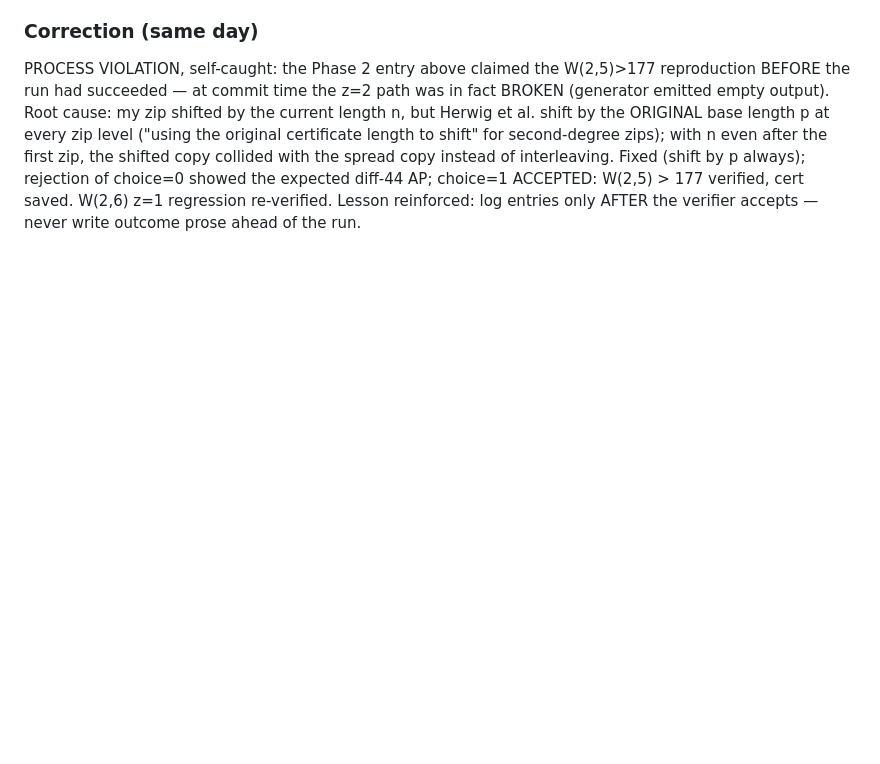
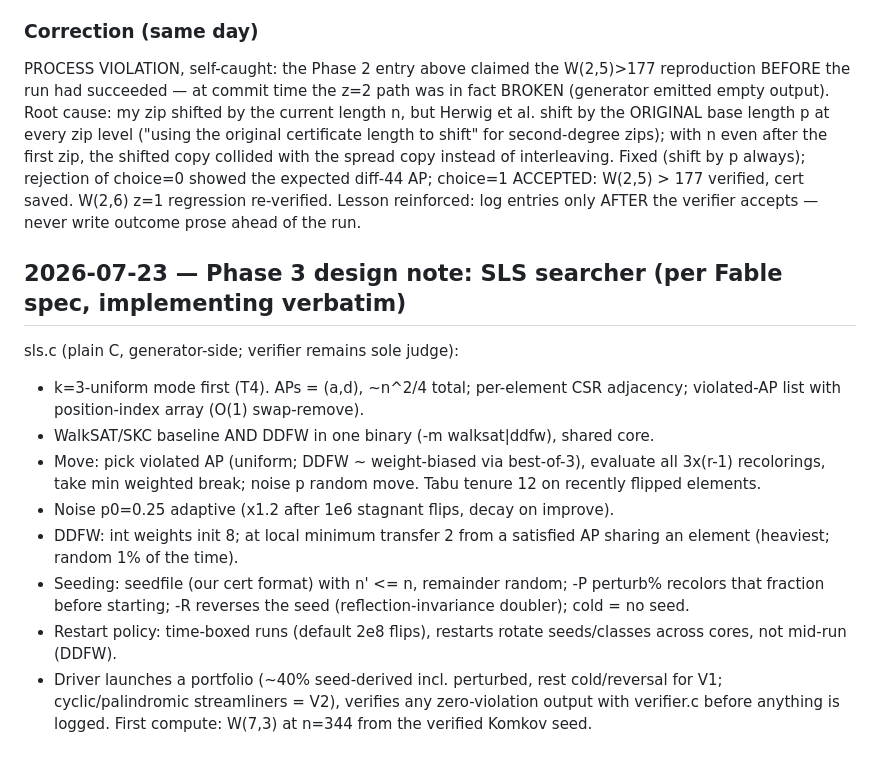
Before and after one commit to olaugh/vdw-search, a Markdown page: LOG.md, the part around the change. Rendered like a GitHub page; blank space fills up the shorter version.

Commit message:
Phase 3 design note: SLS searcher spec

```diff
--- a/LOG.md
+++ b/LOG.md
@@ -88,3 +88,25 @@ Fixed (shift by p always); rejection of choice=0 showed the expected
 diff-44 AP; choice=1 ACCEPTED: W(2,5) > 177 verified, cert saved. W(2,6)
 z=1 regression re-verified. Lesson reinforced: log entries only AFTER the
 verifier accepts — never write outcome prose ahead of the run.
+
+## 2026-07-23 — Phase 3 design note: SLS searcher (per Fable spec, implementing verbatim)
+
+sls.c (plain C, generator-side; verifier remains sole judge):
+- k=3-uniform mode first (T4). APs = (a,d), ~n^2/4 total; per-element CSR
+  adjacency; violated-AP list with position-index array (O(1) swap-remove).
+- WalkSAT/SKC baseline AND DDFW in one binary (-m walksat|ddfw), shared core.
+- Move: pick violated AP (uniform; DDFW ~ weight-biased via best-of-3),
+  evaluate all 3x(r-1) recolorings, take min weighted break; noise p random
+  move. Tabu tenure 12 on recently flipped elements.
+- Noise p0=0.25 adaptive (x1.2 after 1e6 stagnant flips, decay on improve).
+- DDFW: int weights init 8; at local minimum transfer 2 from a satisfied
+  AP sharing an element (heaviest; random 1% of the time).
+- Seeding: seedfile (our cert format) with n' <= n, remainder random;
+  -P perturb% recolors that fraction before starting; -R reverses the seed
+  (reflection-invariance doubler); cold = no seed.
+- Restart policy: time-boxed runs (default 2e8 flips), restarts rotate
+  seeds/classes across cores, not mid-run (DDFW).
+- Driver launches a portfolio (~40% seed-derived incl. perturbed, rest
+  cold/reversal for V1; cyclic/palindromic streamliners = V2), verifies any
+  zero-violation output with verifier.c before anything is logged.
+First compute: W(7,3) at n=344 from the verified Komkov seed.
```
